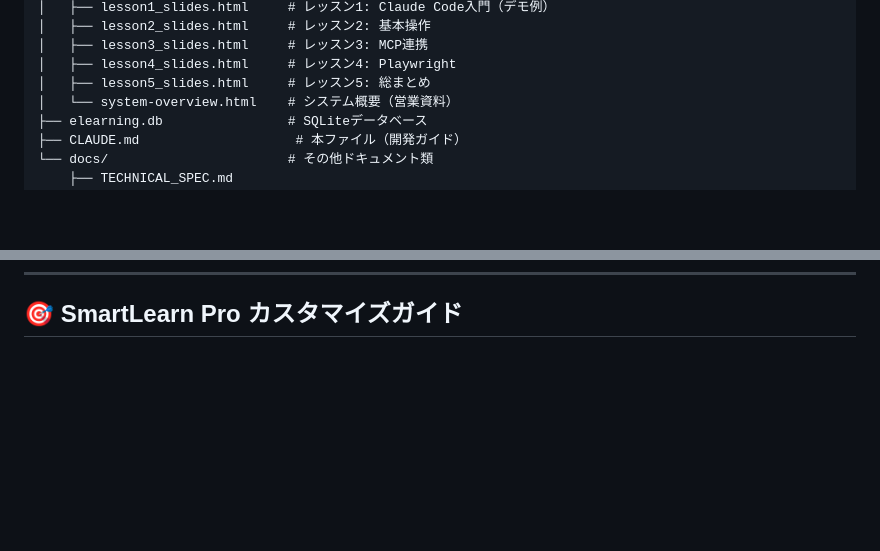
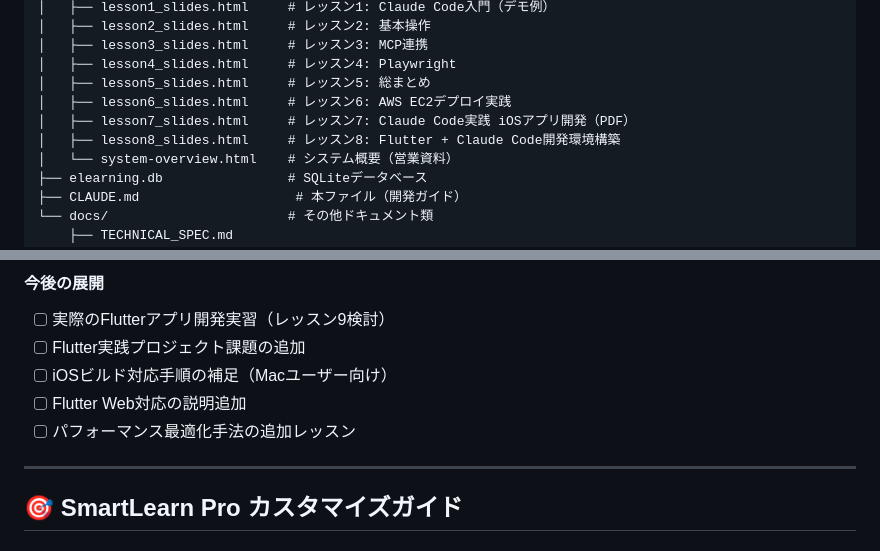
Before and after one commit to kitasinkita/e-learning, a Markdown page: CLAUDE.md, 2 parts joined by grey strips. Rendered like a GitHub page; blank space fills up the shorter version.

```diff
--- a/CLAUDE.md
+++ b/CLAUDE.md
@@ -25,6 +25,9 @@ smartlearn-pro/
 │   ├── lesson3_slides.html     # レッスン3: MCP連携
 │   ├── lesson4_slides.html     # レッスン4: Playwright
 │   ├── lesson5_slides.html     # レッスン5: 総まとめ
+│   ├── lesson6_slides.html     # レッスン6: AWS EC2デプロイ実践
+│   ├── lesson7_slides.html     # レッスン7: Claude Code実践 iOSアプリ開発（PDF）
+│   ├── lesson8_slides.html     # レッスン8: Flutter + Claude Code開発環境構築
 │   └── system-overview.html    # システム概要（営業資料）
 ├── elearning.db                # SQLiteデータベース
 ├── CLAUDE.md                    # 本ファイル（開発ガイド）
@@ -684,3 +750,12 @@ pm2 restart elearning
+#### 今後の展開
+- [ ] 実際のFlutterアプリ開発実習（レッスン9検討）
+- [ ] Flutter実践プロジェクト課題の追加
+- [ ] iOSビルド対応手順の補足（Macユーザー向け）
+- [ ] Flutter Web対応の説明追加
+- [ ] パフォーマンス最適化手法の追加レッスン
+
+---
+
 ## 🎯 SmartLearn Pro カスタマイズガイド
 
 ### 🔄 新業界対応のスライド作成手順
```
Also changed, not shown: other parts of CLAUDE.md (+63 -0 lines).
